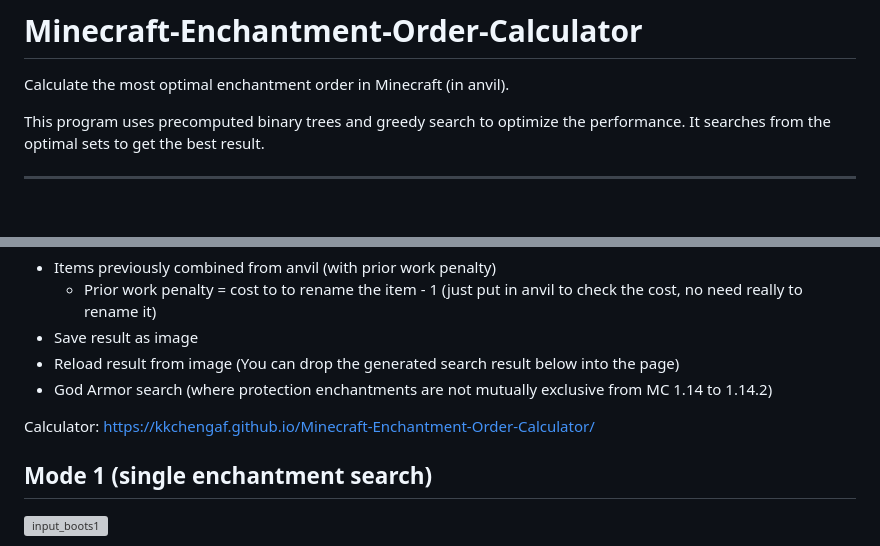
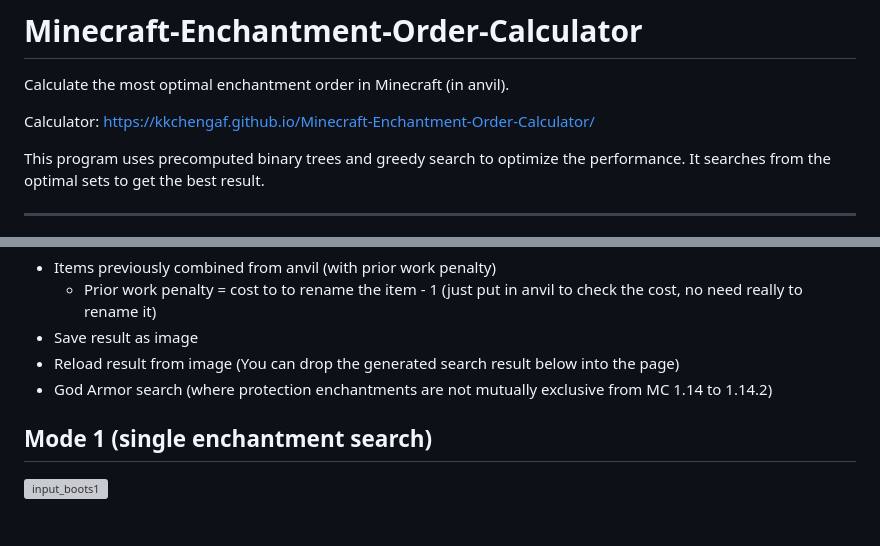
Before and after one commit to kkchengaf/Minecraft-Enchantment-Order-Calculator, a Markdown page: README.md, 2 parts joined by grey strips. Rendered like a GitHub page; blank space fills up the shorter version; grey boxes are pictures that could not be loaded.

```diff
--- a/README.md
+++ b/README.md
@@ -1,5 +1,7 @@
 # Minecraft-Enchantment-Order-Calculator
 Calculate the most optimal enchantment order in Minecraft (in anvil).
+
+Calculator: https://kkchengaf.github.io/Minecraft-Enchantment-Order-Calculator/
 
 This program uses precomputed binary trees and greedy search to optimize the performance.
 It searches from the optimal sets to get the best result.
@@ -66,7 +68,6 @@ Supported Features:
 - God Armor search (where protection enchantments are not mutually exclusive from MC 1.14 to 1.14.2)
 
 
-Calculator: https://kkchengaf.github.io/Minecraft-Enchantment-Order-Calculator/
 
 ## Mode 1 (single enchantment search)
 ![input_boots1](https://user-images.githubusercontent.com/55171652/171546996-b56b6cbb-7823-4d75-9acf-46ba0c949a2b.PNG)
```
